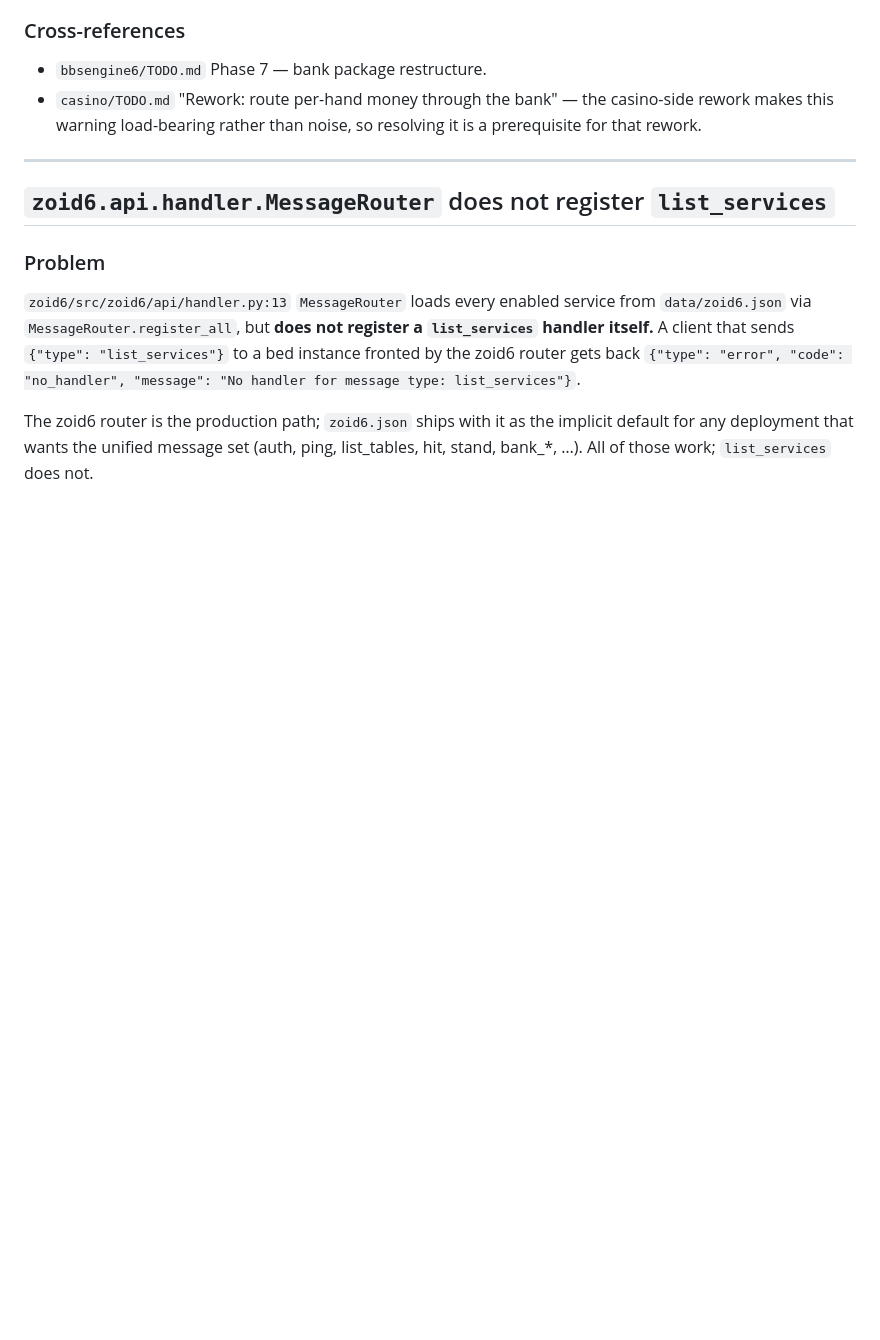
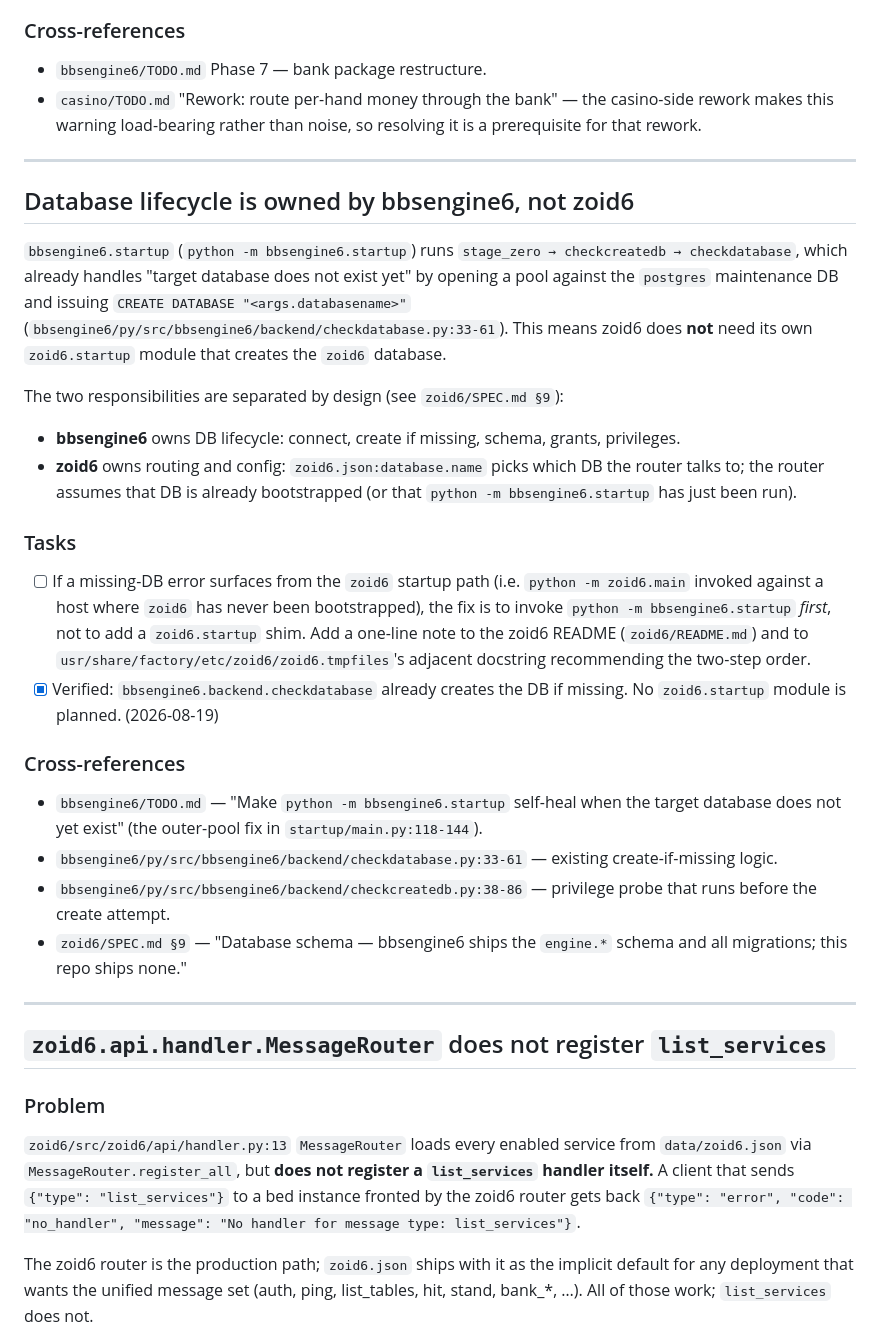
Before and after one commit to jonez734/zoid6, a Markdown page: TODO.md, the part around the change. GitHub-like rendering; blank space fills up the shorter version.

Commit message:
docs(zoid6): TODO cross-reference for DB-lifecycle ownership
Add 'Database lifecycle is owned by bbsengine6, not zoid6' section
near the bank-modulepath block. Two tasks:

- If a missing-DB error surfaces from python -m zoid6.main, the fix
  is to invoke python -m bbsengine6.startup first, not to add a
  zoid6.startup shim. Add a one-line note to README.md and the
  zoid6.tmpfiles docstring recommending the two-step order.

- Verified: bbsengine6.backend.checkdatabase already creates the DB
  if missing. No zoid6.startup module is planned.

Cross-references bbsengine6/TODO.md, backend/checkdatabase.py:33-61,
backend/checkcreatedb.py:38-86, zoid6/SPEC.md §9.

```diff
--- a/TODO.md
+++ b/TODO.md
@@ -1303,6 +1303,52 @@ on each other.
   the bank" — the casino-side rework makes this warning
   load-bearing rather than noise, so resolving it is a
   prerequisite for that rework.
+
+---
+
+## Database lifecycle is owned by bbsengine6, not zoid6
+
+`bbsengine6.startup` (`python -m bbsengine6.startup`) runs
+`stage_zero → checkcreatedb → checkdatabase`, which already handles
+"target database does not exist yet" by opening a pool against the
+`postgres` maintenance DB and issuing `CREATE DATABASE "<args.databasename>"`
+(`bbsengine6/py/src/bbsengine6/backend/checkdatabase.py:33-61`).
+This means zoid6 does **not** need its own `zoid6.startup` module
+that creates the `zoid6` database.
+
+The two responsibilities are separated by design (see
+`zoid6/SPEC.md §9`):
+
+- **bbsengine6** owns DB lifecycle: connect, create if missing,
+  schema, grants, privileges.
+- **zoid6** owns routing and config: `zoid6.json:database.name`
+  picks which DB the router talks to; the router assumes that DB
+  is already bootstrapped (or that `python -m bbsengine6.startup`
+  has just been run).
+
+### Tasks
+
+- [ ] If a missing-DB error surfaces from the `zoid6` startup path
+  (i.e. `python -m zoid6.main` invoked against a host where `zoid6`
+  has never been bootstrapped), the fix is to invoke
+  `python -m bbsengine6.startup` *first*, not to add a
+  `zoid6.startup` shim. Add a one-line note to the zoid6 README
+  (`zoid6/README.md`) and to `usr/share/factory/etc/zoid6/zoid6.tmpfiles`'s
+  adjacent docstring recommending the two-step order.
+- [x] Verified: `bbsengine6.backend.checkdatabase` already creates
+  the DB if missing. No `zoid6.startup` module is planned. (2026-08-19)
+
+### Cross-references
+
+- `bbsengine6/TODO.md` — "Make `python -m bbsengine6.startup`
+  self-heal when the target database does not yet exist" (the
+  outer-pool fix in `startup/main.py:118-144`).
+- `bbsengine6/py/src/bbsengine6/backend/checkdatabase.py:33-61`
+  — existing create-if-missing logic.
+- `bbsengine6/py/src/bbsengine6/backend/checkcreatedb.py:38-86`
+  — privilege probe that runs before the create attempt.
+- `zoid6/SPEC.md §9` — "Database schema — bbsengine6 ships the
+  `engine.*` schema and all migrations; this repo ships none."
 
 ---
 
```
